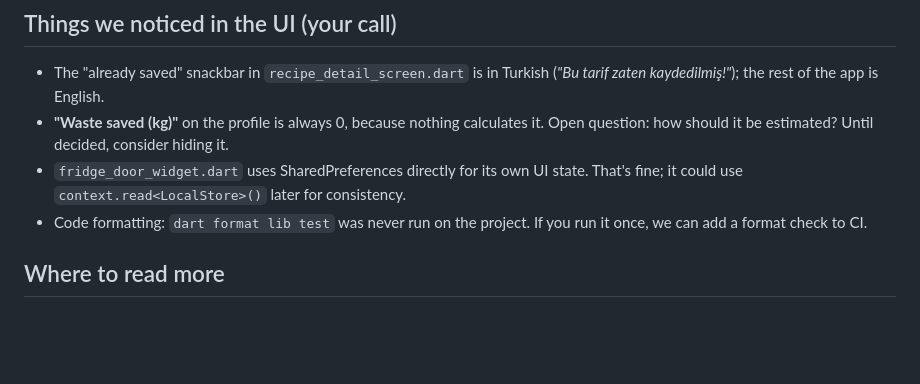
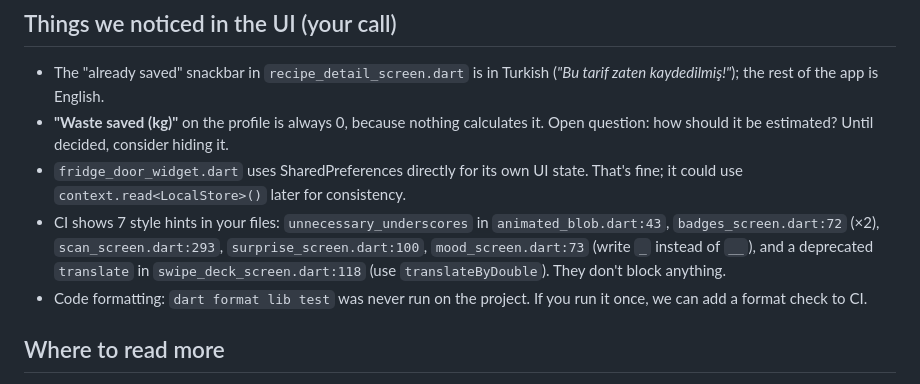
Before and after one commit to meltemyanoglu/fridgenie-app, a Markdown page: docs/backend-log/HANDOFF-for-Meltem.md, the part around the change. Drawn GitHub-style; blank space fills up the shorter version.

```diff
--- a/docs/backend-log/HANDOFF-for-Meltem.md
+++ b/docs/backend-log/HANDOFF-for-Meltem.md
@@ -43,6 +43,7 @@ Every provider method your screens use kept its name (`generateWithGemini`, `gem
 - The "already saved" snackbar in `recipe_detail_screen.dart` is in Turkish (*"Bu tarif zaten kaydedilmiş!"*); the rest of the app is English.
 - **"Waste saved (kg)"** on the profile is always 0, because nothing calculates it. Open question: how should it be estimated? Until decided, consider hiding it.
 - `fridge_door_widget.dart` uses SharedPreferences directly for its own UI state. That's fine; it could use `context.read<LocalStore>()` later for consistency.
+- CI shows 7 style hints in your files: `unnecessary_underscores` in `animated_blob.dart:43`, `badges_screen.dart:72` (×2), `scan_screen.dart:293`, `surprise_screen.dart:100`, `mood_screen.dart:73` (write `_` instead of `__`), and a deprecated `translate` in `swipe_deck_screen.dart:118` (use `translateByDouble`). They don't block anything.
 - Code formatting: `dart format lib test` was never run on the project. If you run it once, we can add a format check to CI.
 
 ## Where to read more
```
Also changed, not shown: docs/backend-log/07-step5-tests-ci.md (+6 -1 lines), docs/backend-log/README.md (+9 -6 lines).
